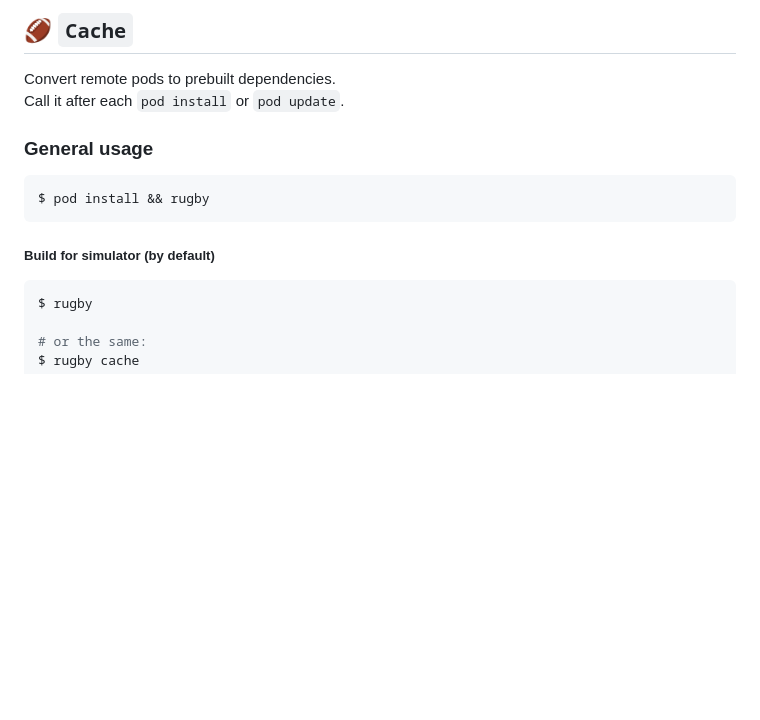
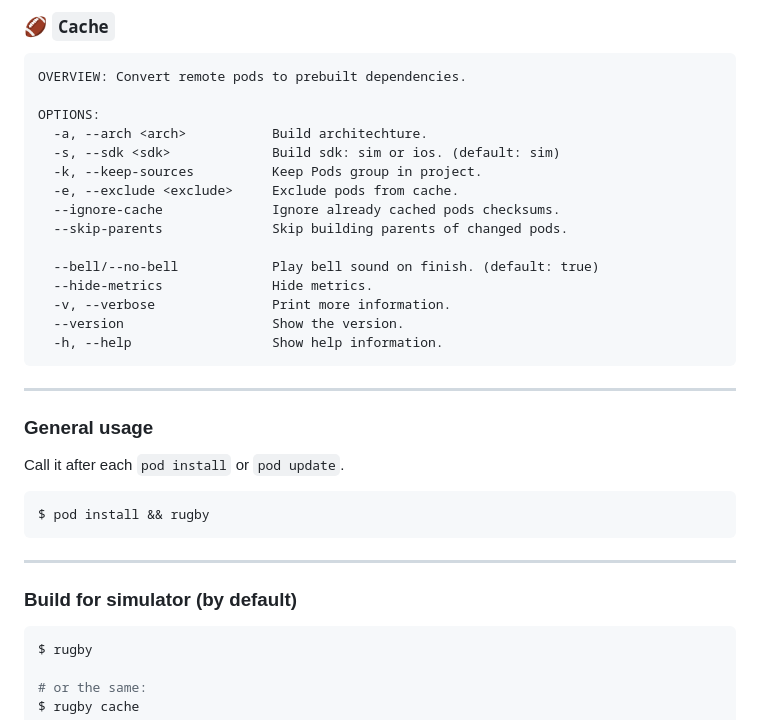
Before and after one commit to swiftyfinch/Rugby, a Markdown page: Docs/Cache.md, the part around the change printed below. GitHub-like rendering; blank space fills up the shorter version.

````diff
--- a/Docs/Cache.md
+++ b/Docs/Cache.md
@@ -1,16 +1,36 @@
 
-## 🏈 `Cache`
+### 🏈 `Cache`
 
-Convert remote pods to prebuilt dependencies.\
-Call it after each `pod install` or `pod update`.
+```
+OVERVIEW: Convert remote pods to prebuilt dependencies.
+
+OPTIONS:
+  -a, --arch <arch>           Build architechture.
+  -s, --sdk <sdk>             Build sdk: sim or ios. (default: sim)
+  -k, --keep-sources          Keep Pods group in project.
+  -e, --exclude <exclude>     Exclude pods from cache.
+  --ignore-cache              Ignore already cached pods checksums.
+  --skip-parents              Skip building parents of changed pods.
+
+  --bell/--no-bell            Play bell sound on finish. (default: true)
+  --hide-metrics              Hide metrics.
+  -v, --verbose               Print more information.
+  --version                   Show the version.
+  -h, --help                  Show help information.
+```
+
+---
 
 ### General usage
 
+Call it after each `pod install` or `pod update`.
 ```bash
 $ pod install && rugby
 ```
 
-##### Build for simulator (by default)
+---
+
+### Build for simulator (by default)
 
 ```bash
 $ rugby
````
Also changed, not shown: other parts of Docs/Cache.md (+9 -3 lines), Docs/Drop.md (+37 -7 lines), Docs/Plans.md (added, +58 -0 lines), README.md (+7 -7 lines), Imgs/Plans.png (added), 1 other file.
